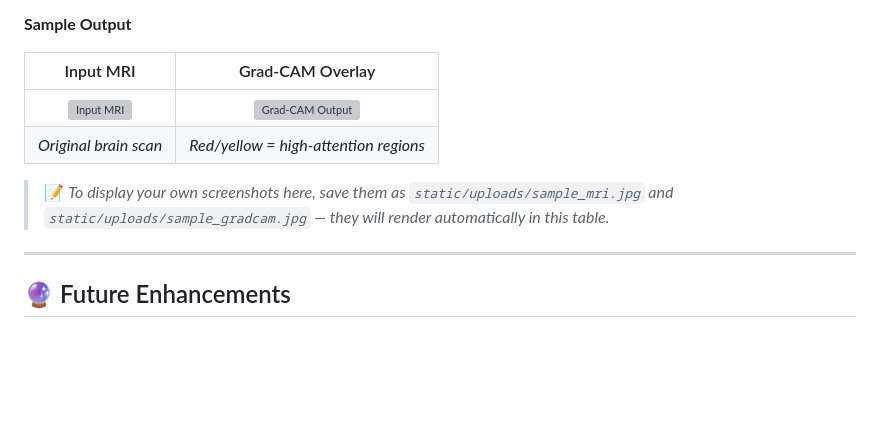
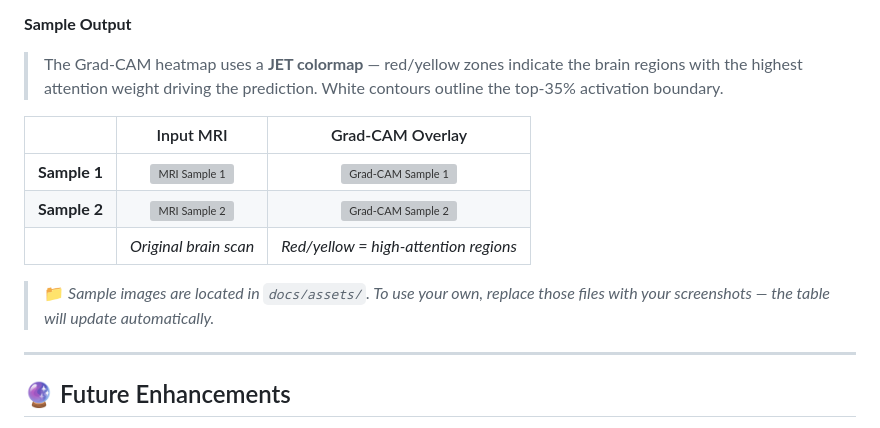
Before and after one commit to Userjayant/Alzheimer-s-Disease-Prediction-using-Multimodal-Data, a Markdown page: README.md, the part around the change. Drawn GitHub-style; blank space fills up the shorter version; grey boxes are pictures that could not be loaded.

Commit message:
Enhance README with new MRI and Grad-CAM samples
Updated the README to include new sample images and improved formatting.

```diff
--- a/README.md
+++ b/README.md
@@ -202,12 +202,15 @@ alzheimer-prediction/
 
 **Sample Output**
 
-| Input MRI | Grad-CAM Overlay |
-|:---:|:---:|
-| ![Input MRI](static/uploads/sample_mri.jpg) | ![Grad-CAM Output](static/uploads/sample_gradcam.jpg) |
-| *Original brain scan* | *Red/yellow = high-attention regions* |
+> The Grad-CAM heatmap uses a **JET colormap** — red/yellow zones indicate the brain regions with the highest attention weight driving the prediction. White contours outline the top-35% activation boundary.
 
-> 📝 *To display your own screenshots here, save them as `static/uploads/sample_mri.jpg` and `static/uploads/sample_gradcam.jpg` — they will render automatically in this table.*
+| | Input MRI | Grad-CAM Overlay |
+|:---:|:---:|:---:|
+| **Sample 1** | ![MRI Sample 1](docs/assets/mri_sample1.jpg) | ![Grad-CAM Sample 1](docs/assets/gradcam_sample1.jpg) |
+| **Sample 2** | ![MRI Sample 2](docs/assets/mri_sample2.jpg) | ![Grad-CAM Sample 2](docs/assets/gradcam_sample2.jpg) |
+| | *Original brain scan* | *Red/yellow = high-attention regions* |
+
+> 📁 *Sample images are located in `docs/assets/`. To use your own, replace those files with your screenshots — the table will update automatically.*
 
 ---
 
```
